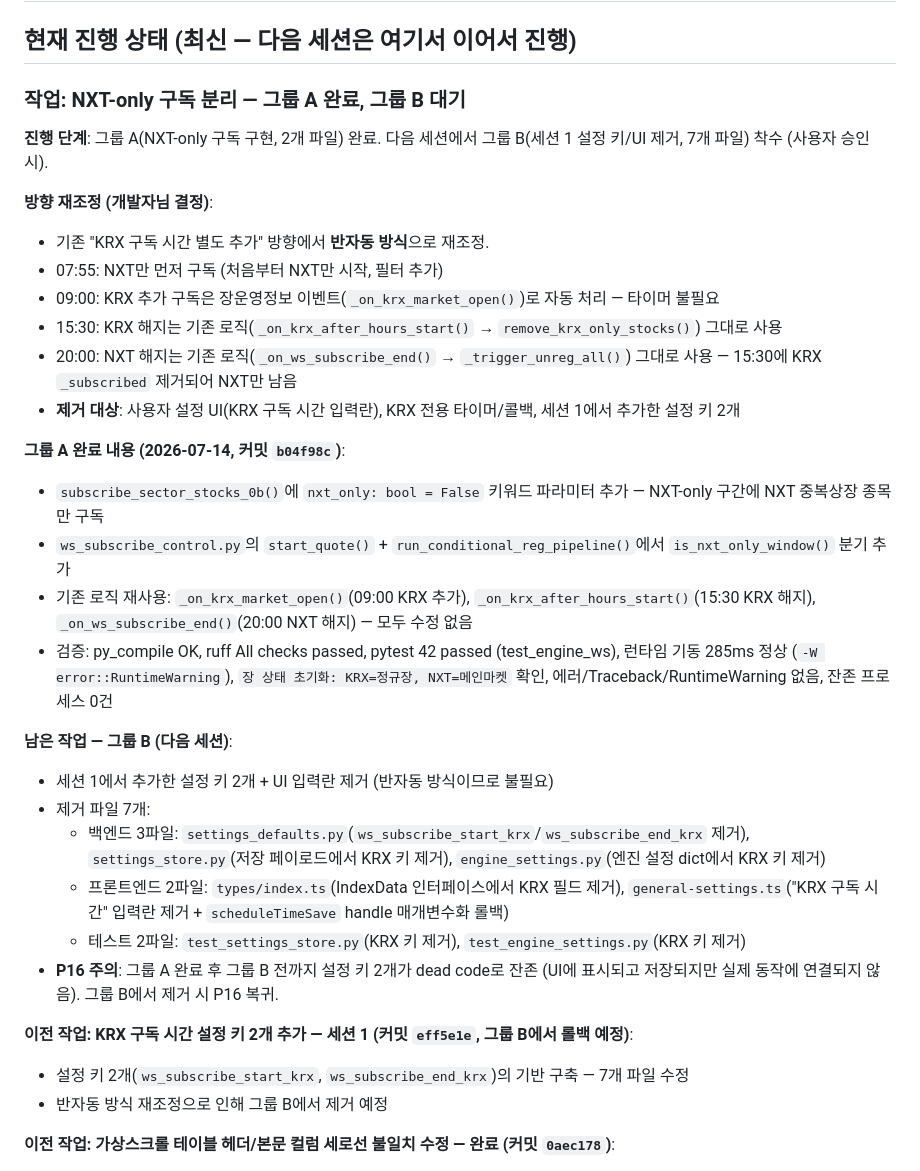
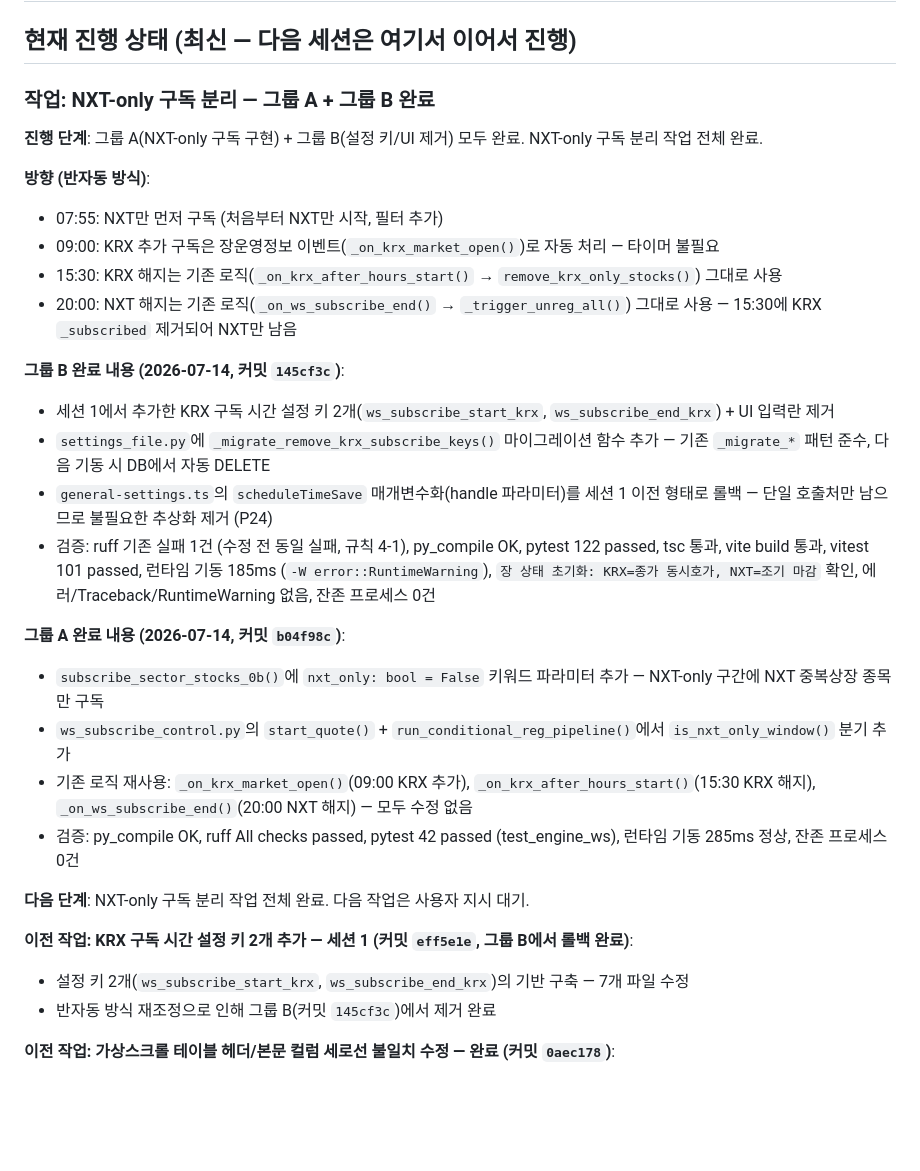
Before and after one commit to sungjk0706/SectorFlow, a Markdown page: HANDOVER.md, the part around one of its changes. Drawn GitHub-style; blank space fills up the shorter version.

Commit message:
docs: HANDOVER.md 갱신 — 그룹 B(KRX 설정 키/UI 제거) 완료 기록 (P23/P10)
Generated with [Devin](https://devin.ai)

Co-Authored-By: Devin <158243242+devin-ai-integration[bot]@users.noreply.github.com>

```diff
--- a/HANDOVER.md
+++ b/HANDOVER.md
@@ -2,35 +2,33 @@
 
 ## 현재 진행 상태 (최신 — 다음 세션은 여기서 이어서 진행)
 
-### 작업: NXT-only 구독 분리 — 그룹 A 완료, 그룹 B 대기
+### 작업: NXT-only 구독 분리 — 그룹 A + 그룹 B 완료
 
-**진행 단계**: 그룹 A(NXT-only 구독 구현, 2개 파일) 완료. 다음 세션에서 그룹 B(세션 1 설정 키/UI 제거, 7개 파일) 착수 (사용자 승인 시).
+**진행 단계**: 그룹 A(NXT-only 구독 구현) + 그룹 B(설정 키/UI 제거) 모두 완료. NXT-only 구독 분리 작업 전체 완료.
 
-**방향 재조정 (개발자님 결정)**:
-- 기존 "KRX 구독 시간 별도 추가" 방향에서 **반자동 방식**으로 재조정.
+**방향 (반자동 방식)**:
 - 07:55: NXT만 먼저 구독 (처음부터 NXT만 시작, 필터 추가)
 - 09:00: KRX 추가 구독은 장운영정보 이벤트(`_on_krx_market_open()`)로 자동 처리 — 타이머 불필요
 - 15:30: KRX 해지는 기존 로직(`_on_krx_after_hours_start()` → `remove_krx_only_stocks()`) 그대로 사용
 - 20:00: NXT 해지는 기존 로직(`_on_ws_subscribe_end()` → `_trigger_unreg_all()`) 그대로 사용 — 15:30에 KRX `_subscribed` 제거되어 NXT만 남음
-- **제거 대상**: 사용자 설정 UI(KRX 구독 시간 입력란), KRX 전용 타이머/콜백, 세션 1에서 추가한 설정 키 2개
+
+**그룹 B 완료 내용 (2026-07-14, 커밋 `145cf3c`)**:
+- 세션 1에서 추가한 KRX 구독 시간 설정 키 2개(`ws_subscribe_start_krx`, `ws_subscribe_end_krx`) + UI 입력란 제거
+- `settings_file.py`에 `_migrate_remove_krx_subscribe_keys()` 마이그레이션 함수 추가 — 기존 `_migrate_*` 패턴 준수, 다음 기동 시 DB에서 자동 DELETE
+- `general-settings.ts`의 `scheduleTimeSave` 매개변수화(handle 파라미터)를 세션 1 이전 형태로 롤백 — 단일 호출처만 남으므로 불필요한 추상화 제거 (P24)
+- 검증: ruff 기존 실패 1건 (수정 전 동일 실패, 규칙 4-1), py_compile OK, pytest 122 passed, tsc 통과, vite build 통과, vitest 101 passed, 런타임 기동 185ms (`-W error::RuntimeWarning`), `장 상태 초기화: KRX=종가 동시호가, NXT=조기 마감` 확인, 에러/Traceback/RuntimeWarning 없음, 잔존 프로세스 0건
 
 **그룹 A 완료 내용 (2026-07-14, 커밋 `b04f98c`)**:
 - `subscribe_sector_stocks_0b()`에 `nxt_only: bool = False` 키워드 파라미터 추가 — NXT-only 구간에 NXT 중복상장 종목만 구독
 - `ws_subscribe_control.py`의 `start_quote()` + `run_conditional_reg_pipeline()`에서 `is_nxt_only_window()` 분기 추가
 - 기존 로직 재사용: `_on_krx_market_open()`(09:00 KRX 추가), `_on_krx_after_hours_start()`(15:30 KRX 해지), `_on_ws_subscribe_end()`(20:00 NXT 해지) — 모두 수정 없음
-- 검증: py_compile OK, ruff All checks passed, pytest 42 passed (test_engine_ws), 런타임 기동 285ms 정상 (`-W error::RuntimeWarning`), `장 상태 초기화: KRX=정규장, NXT=메인마켓` 확인, 에러/Traceback/RuntimeWarning 없음, 잔존 프로세스 0건
+- 검증: py_compile OK, ruff All checks passed, pytest 42 passed (test_engine_ws), 런타임 기동 285ms 정상, 잔존 프로세스 0건
 
-**남은 작업 — 그룹 B (다음 세션)**:
-- 세션 1에서 추가한 설정 키 2개 + UI 입력란 제거 (반자동 방식이므로 불필요)
-- 제거 파일 7개:
-  - 백엔드 3파일: `settings_defaults.py`(`ws_subscribe_start_krx`/`ws_subscribe_end_krx` 제거), `settings_store.py`(저장 페이로드에서 KRX 키 제거), `engine_settings.py`(엔진 설정 dict에서 KRX 키 제거)
-  - 프론트엔드 2파일: `types/index.ts`(IndexData 인터페이스에서 KRX 필드 제거), `general-settings.ts`("KRX 구독 시간" 입력란 제거 + `scheduleTimeSave` handle 매개변수화 롤백)
-  - 테스트 2파일: `test_settings_store.py`(KRX 키 제거), `test_engine_settings.py`(KRX 키 제거)
-- **P16 주의**: 그룹 A 완료 후 그룹 B 전까지 설정 키 2개가 dead code로 잔존 (UI에 표시되고 저장되지만 실제 동작에 연결되지 않음). 그룹 B에서 제거 시 P16 복귀.
+**다음 단계**: NXT-only 구독 분리 작업 전체 완료. 다음 작업은 사용자 지시 대기.
 
-**이전 작업: KRX 구독 시간 설정 키 2개 추가 — 세션 1 (커밋 `eff5e1e`, 그룹 B에서 롤백 예정)**:
+**이전 작업: KRX 구독 시간 설정 키 2개 추가 — 세션 1 (커밋 `eff5e1e`, 그룹 B에서 롤백 완료)**:
 - 설정 키 2개(`ws_subscribe_start_krx`, `ws_subscribe_end_krx`)의 기반 구축 — 7개 파일 수정
-- 반자동 방식 재조정으로 인해 그룹 B에서 제거 예정
+- 반자동 방식 재조정으로 인해 그룹 B(커밋 `145cf3c`)에서 제거 완료
 
 **이전 작업: 가상스크롤 테이블 헤더/본문 컬럼 세로선 불일치 수정 — 완료 (커밋 `0aec178`)**:
 - `applyGridTemplatePx()`가 `scrollContainer.querySelector('div')`로 sentinel를 찾으나 DOM 순서상 첫 div인 `headerDiv`를 반환하여, 리사이즈 시 데이터 행의 `gridTemplateColumns`가 갱신되지 않는 버그 수정.
```
Also changed, not shown: other parts of HANDOVER.md (+12 -1 lines).
